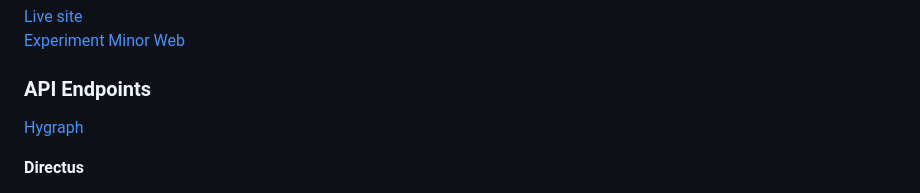
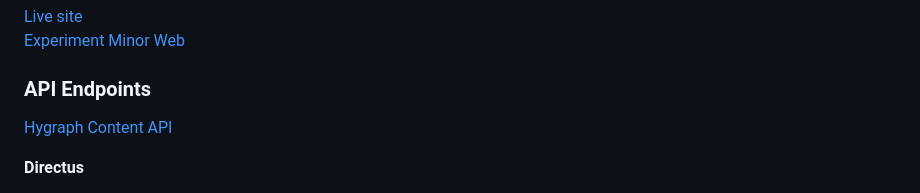
Before and after one commit to fdnd-agency/buurtcampus-oost, a Markdown page: README.md, the part around the change. Rendered like a GitHub page.

```diff
--- a/README.md
+++ b/README.md
@@ -29,7 +29,7 @@ Ontwerp en ontwikkel het digitale platform voor Bieb in Bloei van Buurtcampus Oo
 -->
 
 ### API Endpoints
-[Hygraph](https://api-eu-central-1-shared-euc1-02.hygraph.com/v2/clbe0wlb32hx401ui0c2yfm49/master)
+[Hygraph Content API](https://api-eu-central-1-shared-euc1-02.hygraph.com/v2/clbe0wlb32hx401ui0c2yfm49/master)
 
 **Directus**
 * https://fdnd-agency.directus.app/items/bib_stekjes
```
